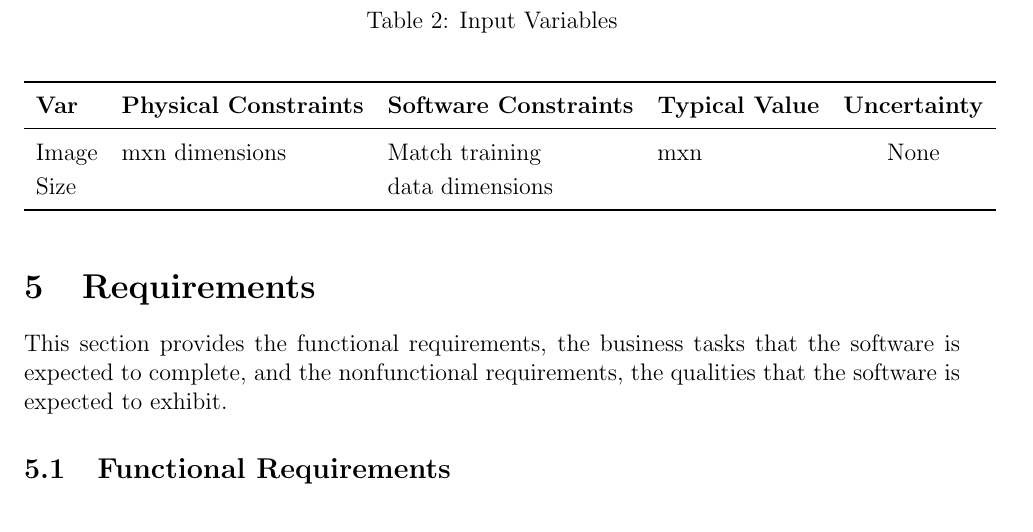
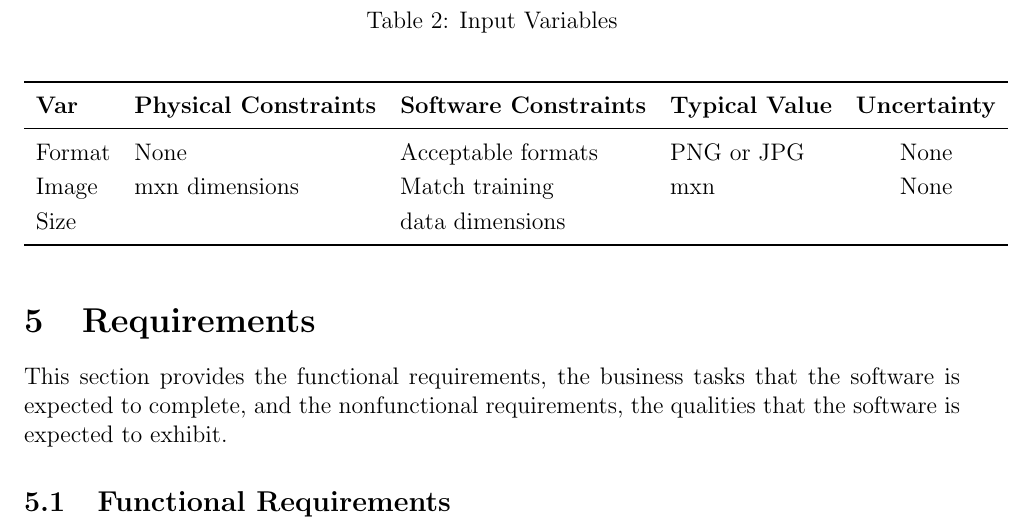
Before and after one commit to tanya-jp/ANN-CAS741, a LaTeX document (docs/SRS/SRS.tex): part of page 16 of 21, cut so that both start at the same text. Compiled offline with pdfLaTeX.

Commit message:
Fix format constraint

```diff
--- a/docs/SRS/SRS.tex
+++ b/docs/SRS/SRS.tex
@@ -1203,14 +1202,13 @@ uncertainty quantification exercise.
   \textbf{Var} & \textbf{Physical Constraints} & \textbf{Software Constraints} &
                              \textbf{Typical Value} & \textbf{Uncertainty}\\
   \midrule
+  Format & None & Acceptable formats & PNG or JPG & None\\
   Image & mxn dimensions & Match training & mxn & None\\
   Size & & data dimensions &
   \\
   \bottomrule
 \end{longtable*}
 \end{table}
-
-
 % \noindent
 % \begin{description}
 % \item[(*)] \plt{you might need to add some notes or clarifications}
```
Also changed, not shown: docs/SRS/SRS.pdf, docs/SRS/SRS.tex (1 more changed lines).
